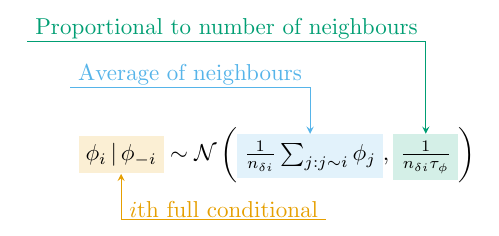
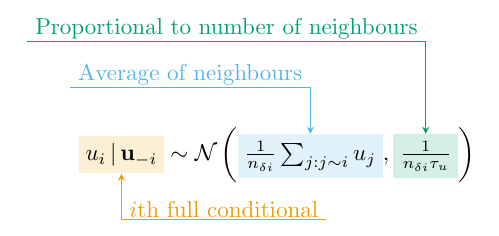
Before and after one commit to athowes/beyond-borders, a LaTeX document (src/0_plot-tikz_besag/besag.tex): part of the page, cut so that both start at the same text. Compiled offline with pdfLaTeX.

Commit message:
u not phi

```diff
--- a/src/0_plot-tikz_besag/besag.tex
+++ b/src/0_plot-tikz_besag/besag.tex
@@ -60,11 +60,11 @@
 
 \begin{equation*}
   \label{eq:besag}
-  \tikzmarknode{fc}{\highlight{lightorange}{$\phi_i \, | \, \phi_{-i}$}}
+  \tikzmarknode{fc}{\highlight{lightorange}{$u_i \, | \, \mathbf{u}_{-i}$}}
   \sim \mathcal{N}
   \left(
-  \tikzmarknode{mean}{\highlight{lightblue}{$\frac{1}{n_{\delta i}} \sum_{j: j \sim i} \phi_j$}},
-  \tikzmarknode{var}{\highlight{lightgreen}{$\frac{1}{n_{\delta i}\tau_\phi}$}}
+  \tikzmarknode{mean}{\highlight{lightblue}{$\frac{1}{n_{\delta i}} \sum_{j: j \sim i} u_j$}},
+  \tikzmarknode{var}{\highlight{lightgreen}{$\frac{1}{n_{\delta i}\tau_u}$}}
   \right)
 \end{equation*}
 
```
Also changed, not shown: besag.png.
